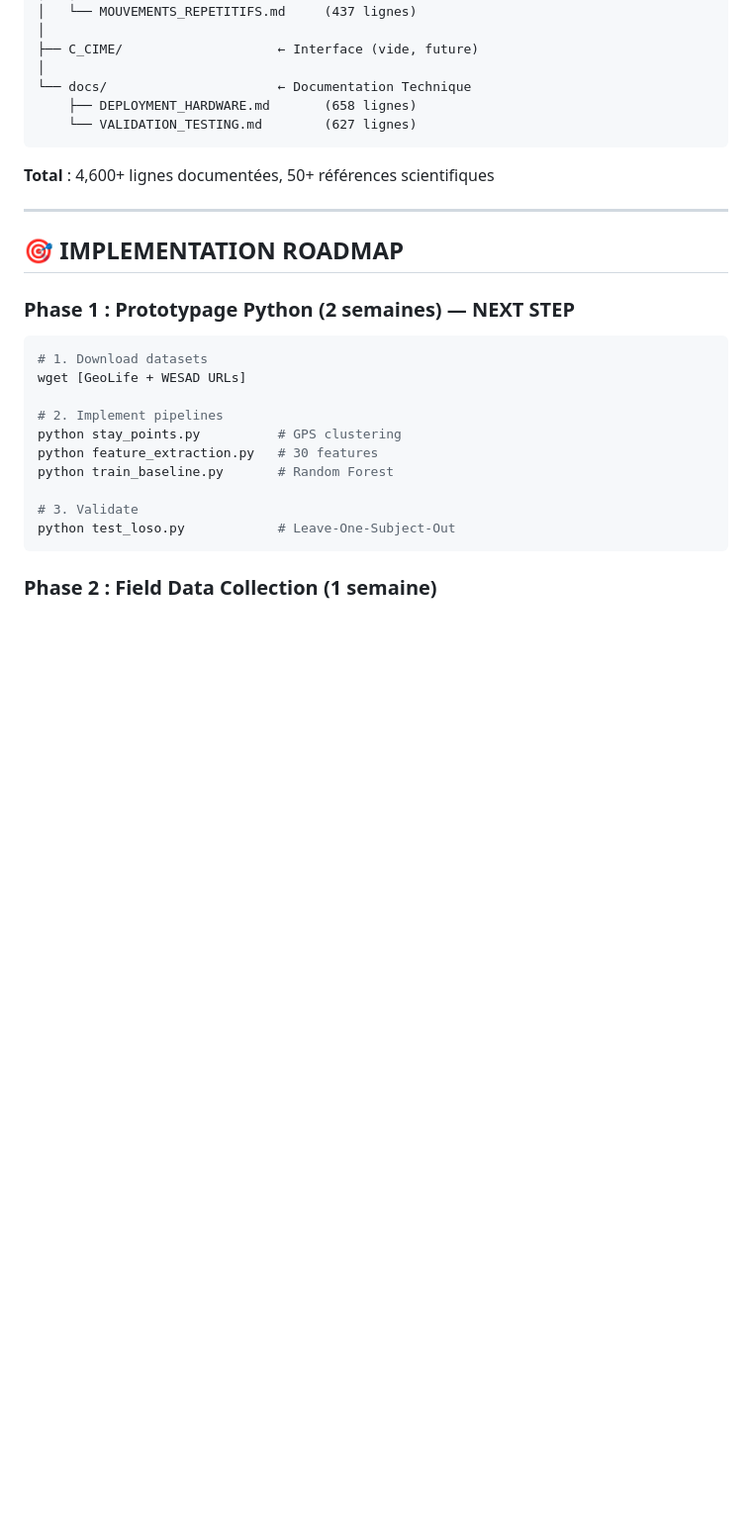
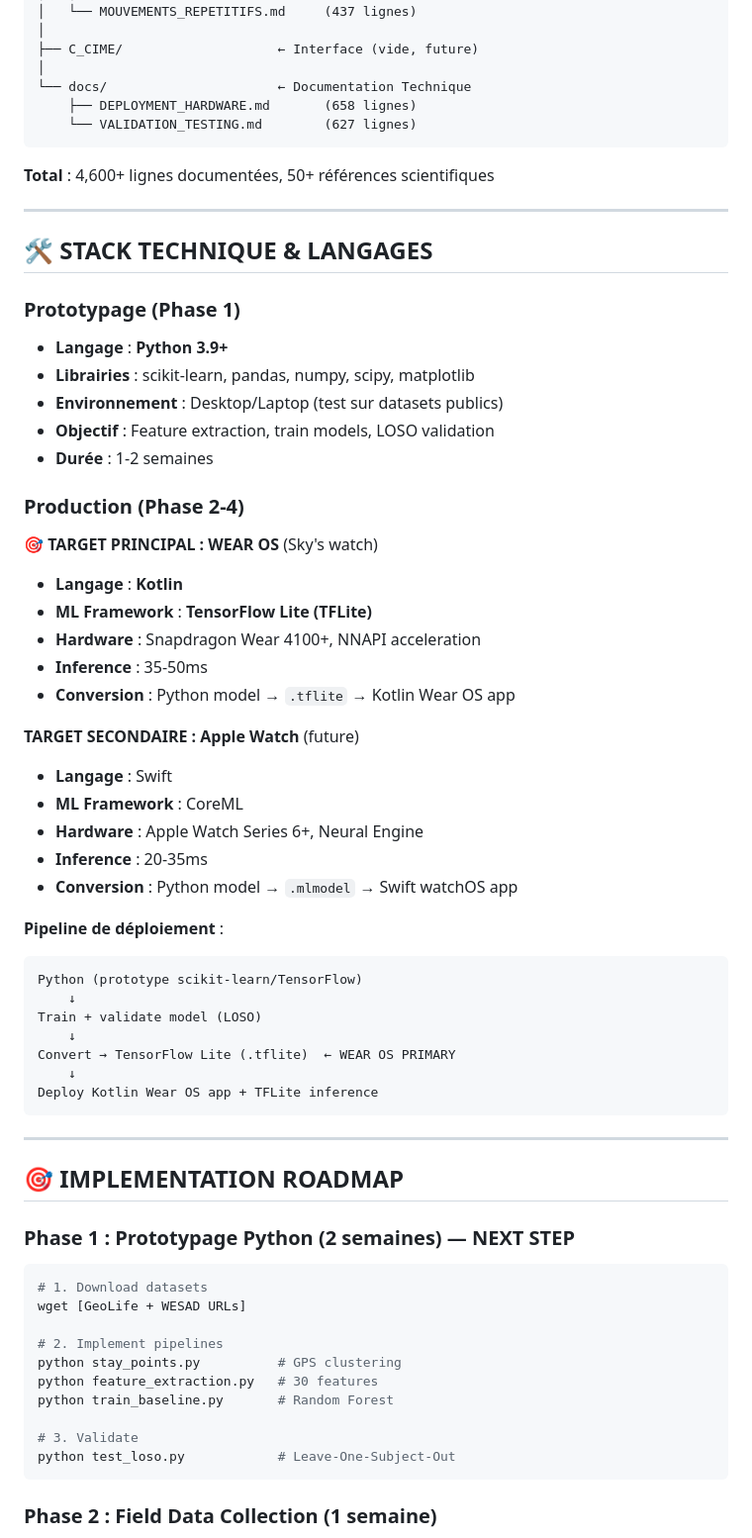
Before and after one commit to sky1241/infernal-wheel, a Markdown page: trilateration/SYSTEM_SUMMARY.md, the part around one of its changes. Shown at 99% size. Drawn GitHub-style; blank space fills up the shorter version.

Commit message:
docs(trilateration): clarify target platform Wear OS (Kotlin + TFLite)
- Add STACK TECHNIQUE section with language details
- PRIMARY TARGET: Wear OS (Sky's watch) - Kotlin + TFLite
- SECONDARY TARGET: Apple Watch - Swift + CoreML
- Update Phase 2/4 roadmap to reflect Wear OS target
- Pipeline: Python prototype → TFLite → Kotlin Wear OS app

Co-Authored-By: Claude Sonnet 4.5 <noreply@anthropic.com>

````diff
--- a/trilateration/SYSTEM_SUMMARY.md
+++ b/trilateration/SYSTEM_SUMMARY.md
@@ -272,6 +272,43 @@ trilateration/
 
 ---
 
+## 🛠️ STACK TECHNIQUE & LANGAGES
+
+### Prototypage (Phase 1)
+- **Langage** : **Python 3.9+**
+- **Librairies** : scikit-learn, pandas, numpy, scipy, matplotlib
+- **Environnement** : Desktop/Laptop (test sur datasets publics)
+- **Objectif** : Feature extraction, train models, LOSO validation
+- **Durée** : 1-2 semaines
+
+### Production (Phase 2-4)
+**🎯 TARGET PRINCIPAL : WEAR OS** (Sky's watch)
+- **Langage** : **Kotlin**
+- **ML Framework** : **TensorFlow Lite (TFLite)**
+- **Hardware** : Snapdragon Wear 4100+, NNAPI acceleration
+- **Inference** : 35-50ms
+- **Conversion** : Python model → `.tflite` → Kotlin Wear OS app
+
+**TARGET SECONDAIRE : Apple Watch** (future)
+- **Langage** : Swift
+- **ML Framework** : CoreML
+- **Hardware** : Apple Watch Series 6+, Neural Engine
+- **Inference** : 20-35ms
+- **Conversion** : Python model → `.mlmodel` → Swift watchOS app
+
+**Pipeline de déploiement** :
+```
+Python (prototype scikit-learn/TensorFlow)
+    ↓
+Train + validate model (LOSO)
+    ↓
+Convert → TensorFlow Lite (.tflite)  ← WEAR OS PRIMARY
+    ↓
+Deploy Kotlin Wear OS app + TFLite inference
+```
+
+---
+
 ## 🎯 IMPLEMENTATION ROADMAP
 
 ### Phase 1 : Prototypage Python (2 semaines) — **NEXT STEP**
````
Also changed, not shown: other parts of trilateration/SYSTEM_SUMMARY.md (+3 -2 lines).
